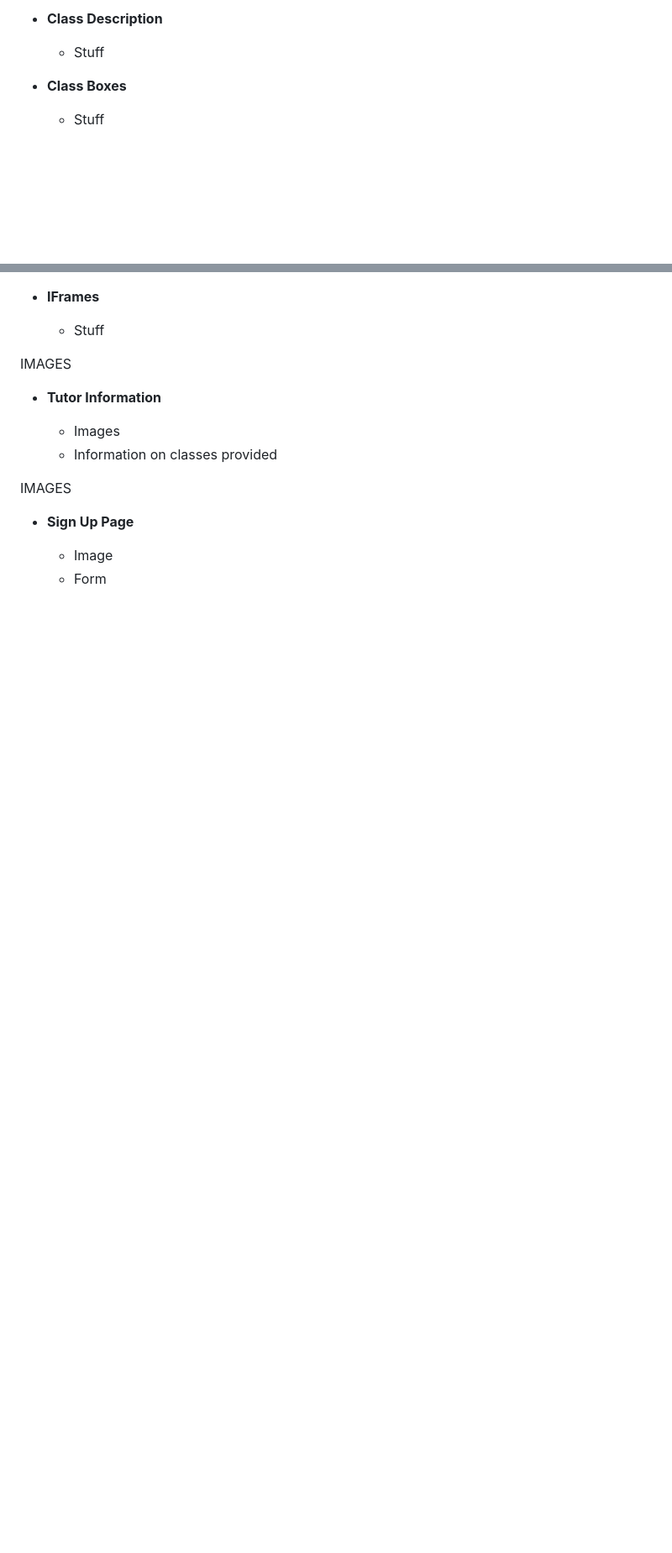
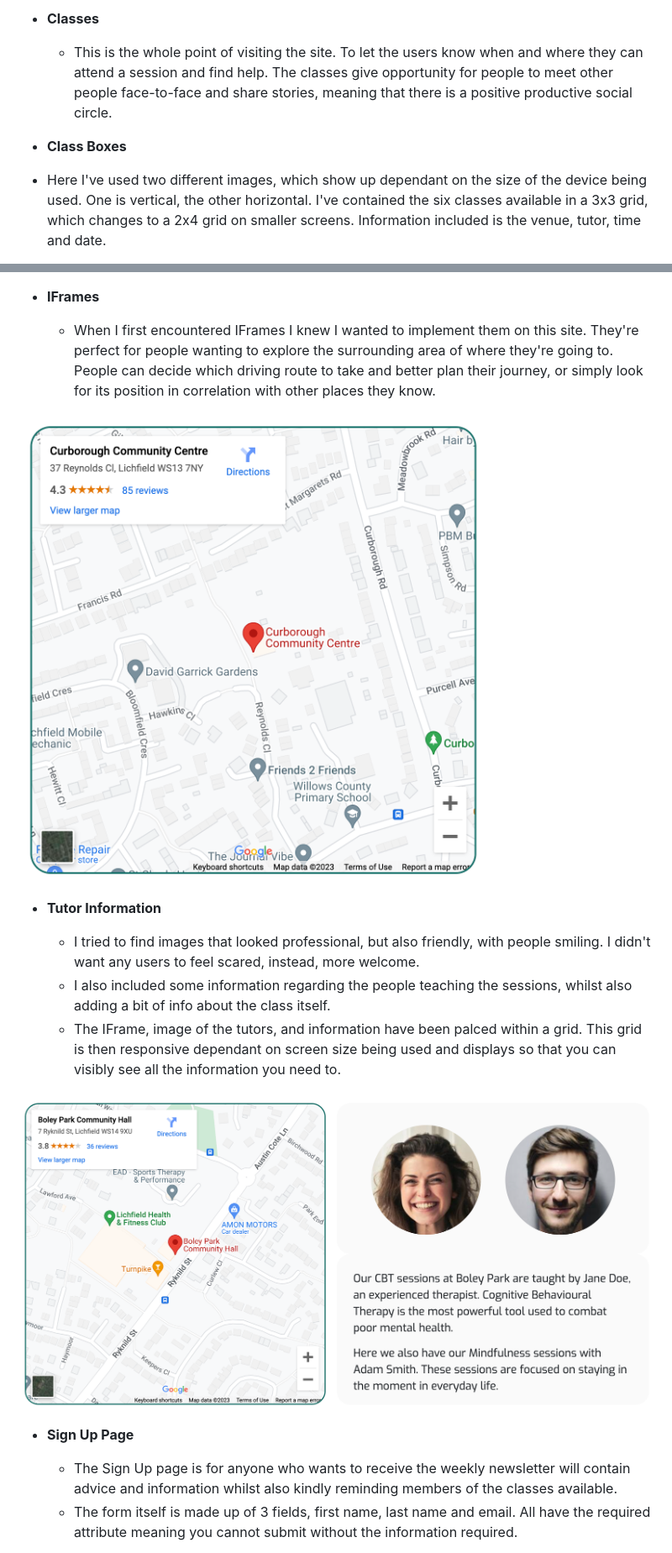
Before and after one commit to ryanmcnally93/relieve, a Markdown page: README.md, 2 parts joined by grey strips. Shown: that part at 84% size. GitHub-like rendering; pictures changed too: assets/images/readme-images/iframe.png (added), assets/images/readme-images/tutor-section.png (added); blank space fills up the shorter version.

```diff
--- a/README.md
+++ b/README.md
@@ -237,9 +238,9 @@ IMAGES
 
-- __Class Description__
+- __Classes__
 
-  - Stuff
+  - This is the whole point of visiting the site. To let the users know when and where they can attend a session and find help. The classes give opportunity for people to meet other people face-to-face and share stories, meaning that there is a positive productive social circle.
 
 - __Class Boxes__
 
-  - Stuff
+- Here I've used two different images, which show up dependant on the size of the device being used. One is vertical, the other horizontal. I've contained the six classes available in a 3x3 grid, which changes to a 2x4 grid on smaller screens. Information included is the venue, tutor, time and date.
 
@@ -249,19 +249,20 @@ IMAGES
 
 - __IFrames__
 
-  - Stuff
+  - When I first encountered IFrames I knew I wanted to implement them on this site. They're perfect for people wanting to explore the surrounding area of where they're going to. People can decide which driving route to take and better plan their journey, or simply look for its position in correlation with other places they know.
 
-IMAGES
+![ Picture of IFrame](/assets/images/readme-images/iframe.png "IFrame")
 
 - __Tutor Information__
 
-  - Images
-  - Information on classes provided
+  - I tried to find images that looked professional, but also friendly, with people smiling. I didn't want any users to feel scared, instead, more welcome.
+  - I also included some information regarding the people teaching the sessions, whilst also adding a bit of info about the class itself.
+  - The IFrame, image of the tutors, and information have been palced within a grid. This grid is then responsive dependant on screen size being used and displays so that you can visibly see all the information you need to.
 
-IMAGES
+![ Picture of tutor section](/assets/images/readme-images/tutor-section.png "IFrames and Tutors")
 
 - __Sign Up Page__
 
-  - Image
-  - Form
+  - The Sign Up page is for anyone who wants to receive the weekly newsletter will contain advice and information whilst also kindly reminding members of the classes available.
+  - The form itself is made up of 3 fields, first name, last name and email. All have the required attribute meaning you cannot submit without the information required.
 
```
Also changed, not shown: other parts of README.md (+31 -16 lines), 7 other files.
